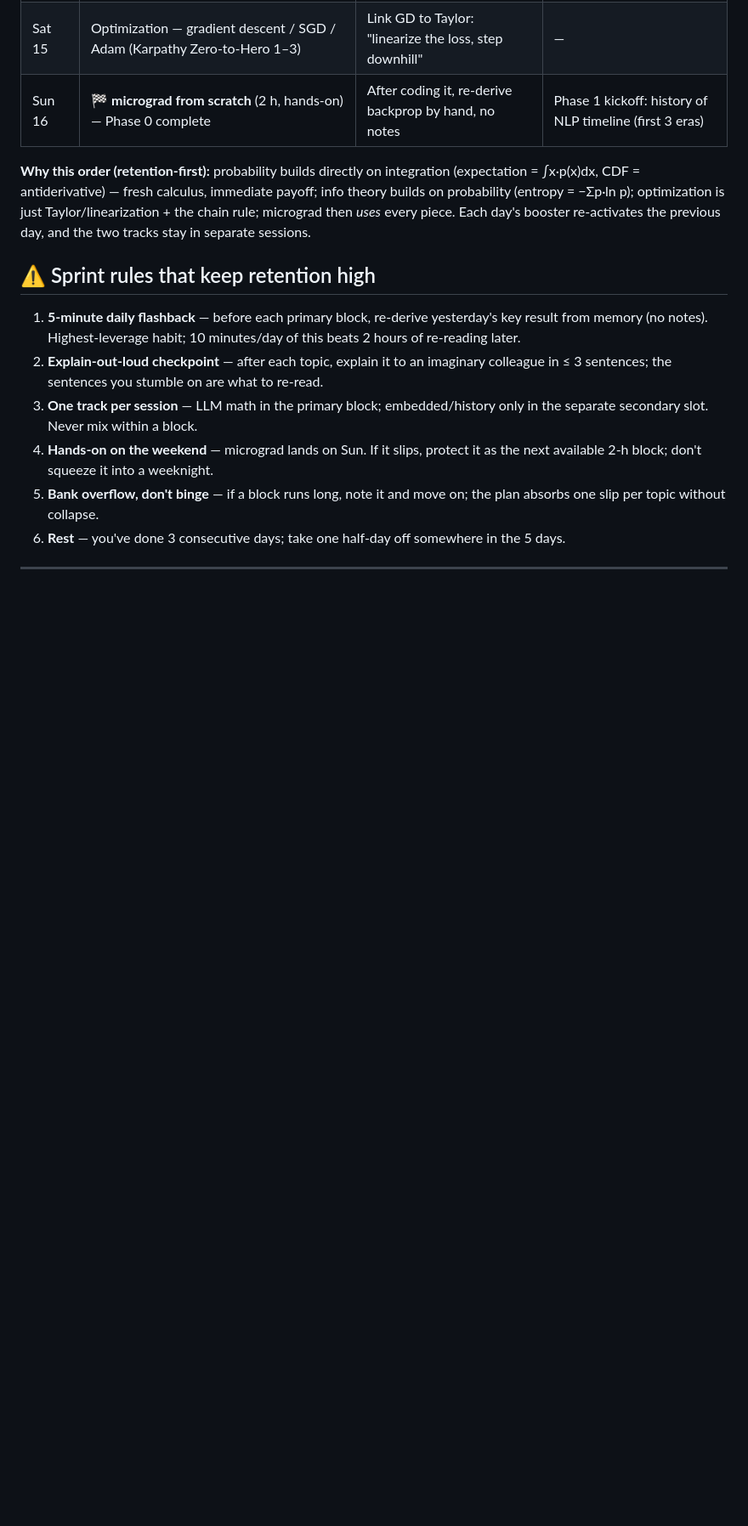
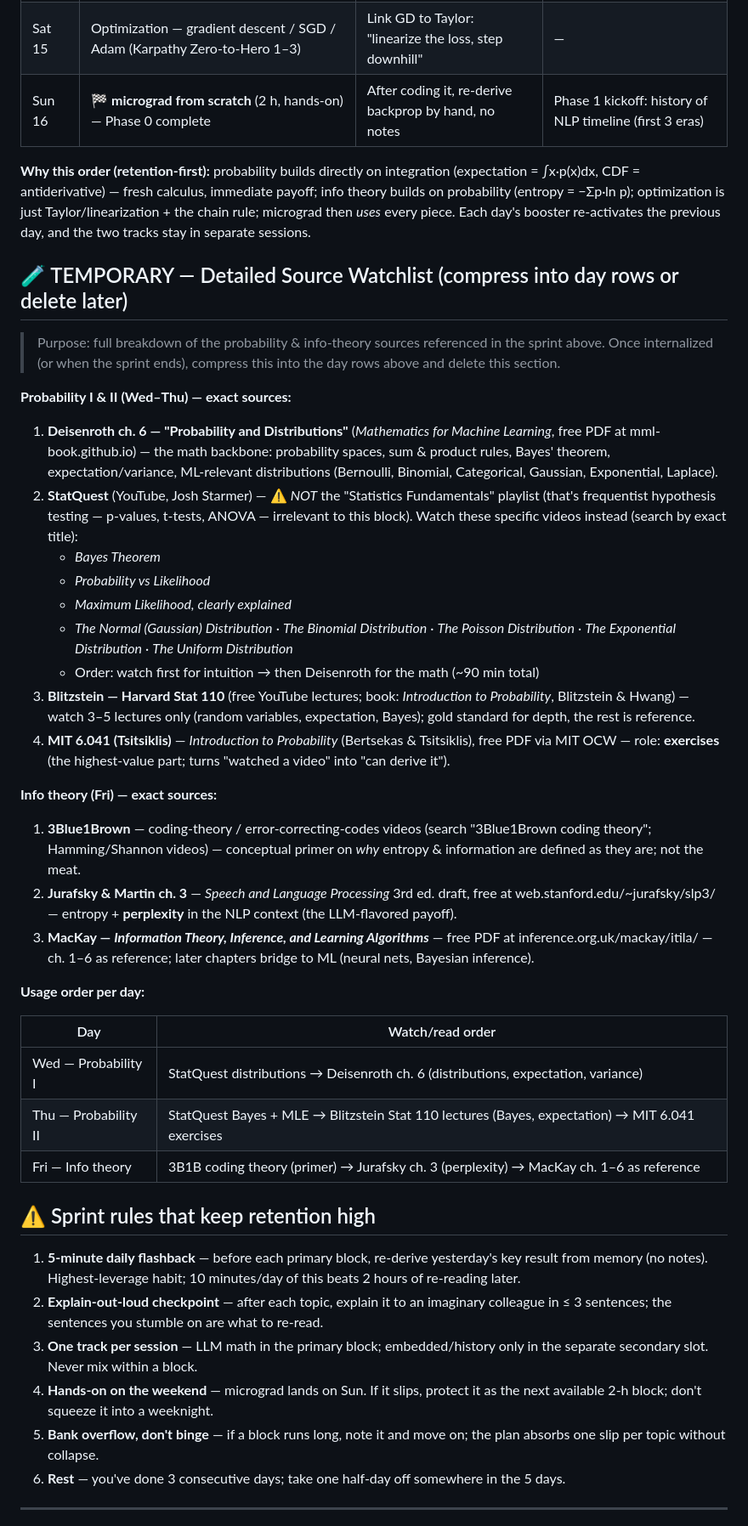
Before and after one commit to Sarthakgit98/LLM-and-embedded-systems-learning-track, a Markdown page: Progress-Tracker.md, the part around the change. Shown at 85% size. GitHub-like rendering; blank space fills up the shorter version.

Commit message:
tracker: 5-day sprint + source watchlist

```diff
--- a/Progress-Tracker.md
+++ b/Progress-Tracker.md
@@ -244,6 +244,36 @@
 
 **Why this order (retention-first):** probability builds directly on integration (expectation = ∫x·p(x)dx, CDF = antiderivative) — fresh calculus, immediate payoff; info theory builds on probability (entropy = −Σp·ln p); optimization is just Taylor/linearization + the chain rule; micrograd then *uses* every piece. Each day's booster re-activates the previous day, and the two tracks stay in separate sessions.
 
+## 🧪 TEMPORARY — Detailed Source Watchlist (compress into day rows or delete later)
+
+> Purpose: full breakdown of the probability & info-theory sources referenced in the sprint above. Once internalized (or when the sprint ends), compress this into the day rows above and delete this section.
+
+**Probability I & II (Wed–Thu) — exact sources:**
+
+1. **Deisenroth ch. 6 — "Probability and Distributions"** (*Mathematics for Machine Learning*, free PDF at mml-book.github.io) — the math backbone: probability spaces, sum & product rules, Bayes' theorem, expectation/variance, ML-relevant distributions (Bernoulli, Binomial, Categorical, Gaussian, Exponential, Laplace).
+2. **StatQuest** (YouTube, Josh Starmer) — ⚠️ *NOT* the "Statistics Fundamentals" playlist (that's frequentist hypothesis testing — p-values, t-tests, ANOVA — irrelevant to this block). Watch these specific videos instead (search by exact title):
+   - *Bayes Theorem*
+   - *Probability vs Likelihood*
+   - *Maximum Likelihood, clearly explained*
+   - *The Normal (Gaussian) Distribution* · *The Binomial Distribution* · *The Poisson Distribution* · *The Exponential Distribution* · *The Uniform Distribution*
+   - Order: watch first for intuition → then Deisenroth for the math (~90 min total)
+3. **Blitzstein — Harvard Stat 110** (free YouTube lectures; book: *Introduction to Probability*, Blitzstein & Hwang) — watch 3–5 lectures only (random variables, expectation, Bayes); gold standard for depth, the rest is reference.
+4. **MIT 6.041 (Tsitsiklis)** — *Introduction to Probability* (Bertsekas & Tsitsiklis), free PDF via MIT OCW — role: **exercises** (the highest-value part; turns "watched a video" into "can derive it").
+
+**Info theory (Fri) — exact sources:**
+
+1. **3Blue1Brown** — coding-theory / error-correcting-codes videos (search "3Blue1Brown coding theory"; Hamming/Shannon videos) — conceptual primer on *why* entropy & information are defined as they are; not the meat.
+2. **Jurafsky & Martin ch. 3** — *Speech and Language Processing* 3rd ed. draft, free at web.stanford.edu/~jurafsky/slp3/ — entropy + **perplexity** in the NLP context (the LLM-flavored payoff).
+3. **MacKay — *Information Theory, Inference, and Learning Algorithms*** — free PDF at inference.org.uk/mackay/itila/ — ch. 1–6 as reference; later chapters bridge to ML (neural nets, Bayesian inference).
+
+**Usage order per day:**
+
+| Day | Watch/read order |
+|---|---|
+| Wed — Probability I | StatQuest distributions → Deisenroth ch. 6 (distributions, expectation, variance) |
+| Thu — Probability II | StatQuest Bayes + MLE → Blitzstein Stat 110 lectures (Bayes, expectation) → MIT 6.041 exercises |
+| Fri — Info theory | 3B1B coding theory (primer) → Jurafsky ch. 3 (perplexity) → MacKay ch. 1–6 as reference |
+
 ## ⚠️ Sprint rules that keep retention high
 
 1. **5-minute daily flashback** — before each primary block, re-derive yesterday's key result from memory (no notes). Highest-leverage habit; 10 minutes/day of this beats 2 hours of re-reading later.
```
